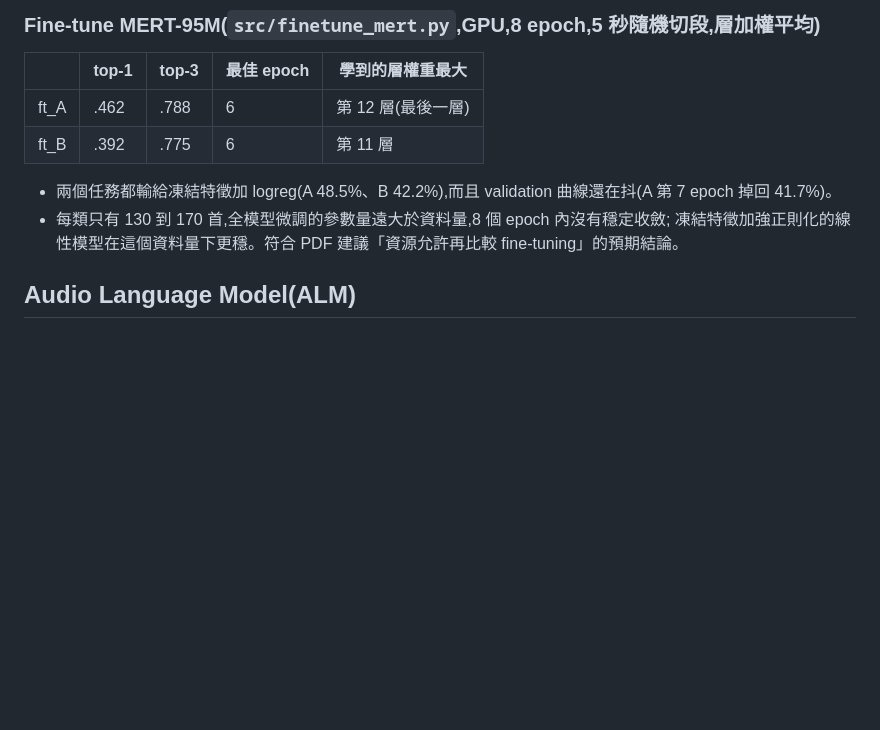
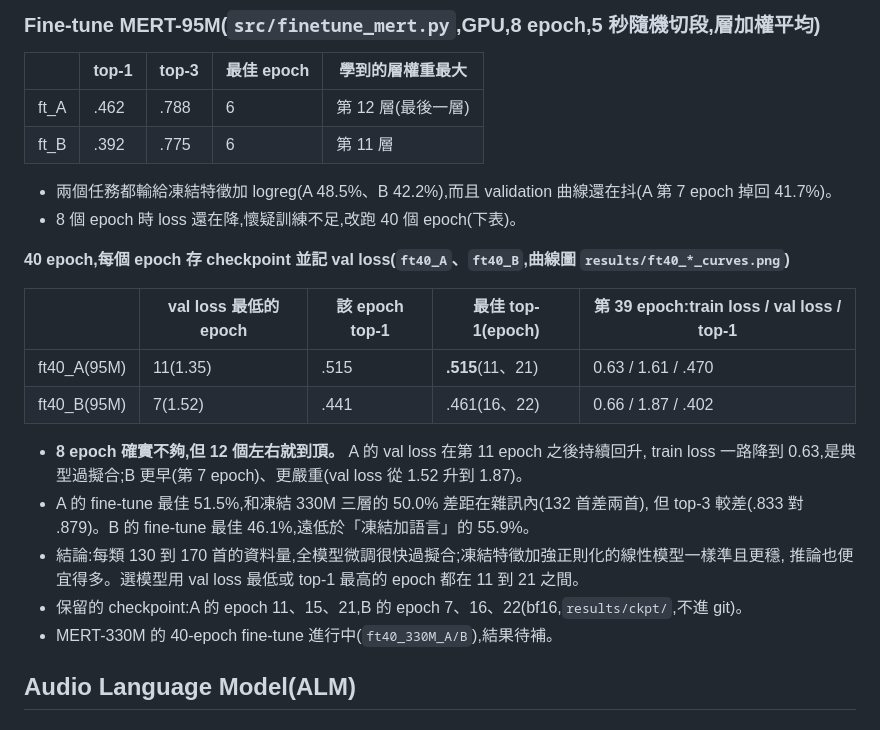
Before and after one commit to chijenpeng/26-fall-DeepMIR-HW1, a Markdown page: experiments.md, the part around the change. Drawn GitHub-style; blank space fills up the shorter version.

Commit message:
experiments.md: 40-epoch fine-tuning curves and overfitting analysis
Co-Authored-By: Claude Fable 5.1 <noreply@anthropic.com>

```diff
--- a/experiments.md
+++ b/experiments.md
@@ -233,8 +233,23 @@ train 上的「Whisper 判定語言 × 市場」列聯表(只看 en/pt/es/de/it
 | ft_B | .392 | .775 | 6 | 第 11 層 |
 
 - 兩個任務都輸給凍結特徵加 logreg(A 48.5%、B 42.2%),而且 validation 曲線還在抖(A 第 7 epoch 掉回 41.7%)。
-- 每類只有 130 到 170 首,全模型微調的參數量遠大於資料量,8 個 epoch 內沒有穩定收斂;
-  凍結特徵加強正則化的線性模型在這個資料量下更穩。符合 PDF 建議「資源允許再比較 fine-tuning」的預期結論。
+- 8 個 epoch 時 loss 還在降,懷疑訓練不足,改跑 40 個 epoch(下表)。
+
+**40 epoch,每個 epoch 存 checkpoint 並記 val loss(`ft40_A`、`ft40_B`,曲線圖 `results/ft40_*_curves.png`)**
+
+| | val loss 最低的 epoch | 該 epoch top-1 | 最佳 top-1(epoch) | 第 39 epoch:train loss / val loss / top-1 |
+|---|---|---|---|---|
+| ft40_A(95M) | 11(1.35) | .515 | **.515**(11、21) | 0.63 / 1.61 / .470 |
+| ft40_B(95M) | 7(1.52) | .441 | .461(16、22) | 0.66 / 1.87 / .402 |
+
+- **8 epoch 確實不夠,但 12 個左右就到頂。** A 的 val loss 在第 11 epoch 之後持續回升,
+  train loss 一路降到 0.63,是典型過擬合;B 更早(第 7 epoch)、更嚴重(val loss 從 1.52 升到 1.87)。
+- A 的 fine-tune 最佳 51.5%,和凍結 330M 三層的 50.0% 差距在雜訊內(132 首差兩首),
+  但 top-3 較差(.833 對 .879)。B 的 fine-tune 最佳 46.1%,遠低於「凍結加語言」的 55.9%。
+- 結論:每類 130 到 170 首的資料量,全模型微調很快過擬合;凍結特徵加強正則化的線性模型一樣準且更穩,
+  推論也便宜得多。選模型用 val loss 最低或 top-1 最高的 epoch 都在 11 到 21 之間。
+- 保留的 checkpoint:A 的 epoch 11、15、21,B 的 epoch 7、16、22(bf16,`results/ckpt/`,不進 git)。
+- MERT-330M 的 40-epoch fine-tune 進行中(`ft40_330M_A/B`),結果待補。
 
 ## Audio Language Model(ALM)
 
```
